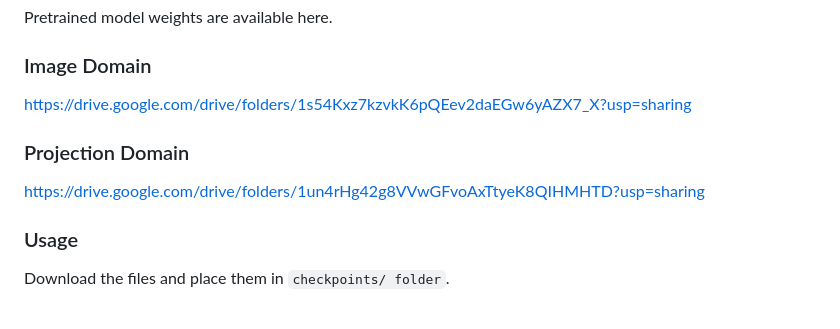
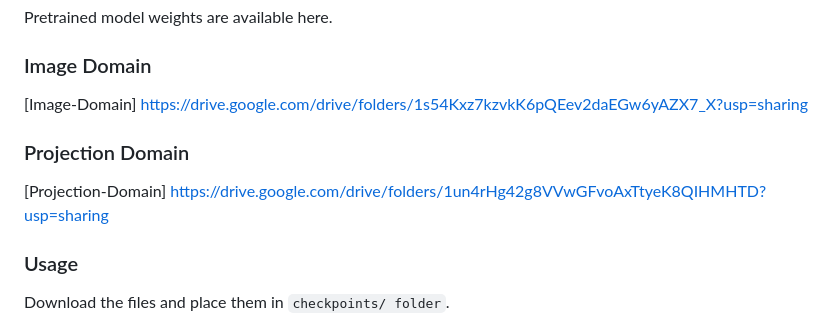
Before and after one commit to DEBANJANAB991/Effectiveness-of-Super-Large-Kernel-CNN-for-Motion-Artifact-Reduction, a Markdown page: Readme.md, the part around the change. Rendered like a GitHub page.

Commit message:
Added proper link for pretrained weights

```diff
--- a/Readme.md
+++ b/Readme.md
@@ -153,11 +153,11 @@ Pretrained model weights are available here.
 
 ### Image Domain
 
-https://drive.google.com/drive/folders/1s54Kxz7kzvkK6pQEev2daEGw6yAZX7_X?usp=sharing
+[Image-Domain] https://drive.google.com/drive/folders/1s54Kxz7kzvkK6pQEev2daEGw6yAZX7_X?usp=sharing
 
 ### Projection Domain
 
-https://drive.google.com/drive/folders/1un4rHg42g8VVwGFvoAxTtyeK8QIHMHTD?usp=sharing
+[Projection-Domain] https://drive.google.com/drive/folders/1un4rHg42g8VVwGFvoAxTtyeK8QIHMHTD?usp=sharing
 
 
 
```
